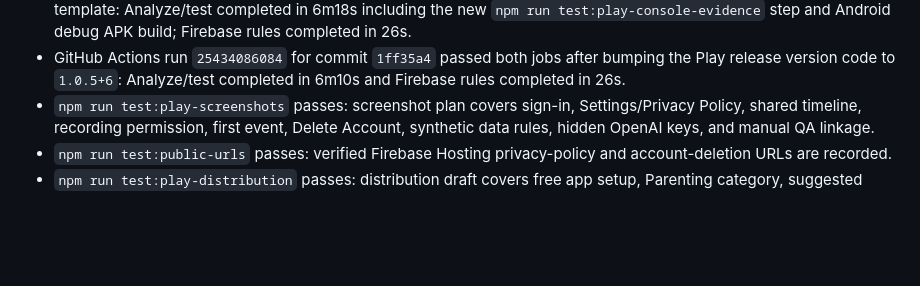
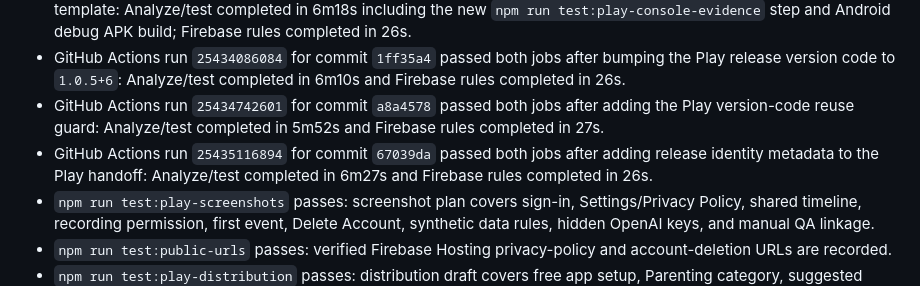
Before and after one commit to JLoroy/babylog_flutter, a Markdown page: STATUS.md, the part around the change. GitHub-like rendering; blank space fills up the shorter version.

Commit message:
Record handoff CI status

```diff
--- a/STATUS.md
+++ b/STATUS.md
@@ -135,6 +135,8 @@
 - GitHub Actions run `25430047488` for commit `c287738` passed both jobs after adding the private Play App access notes generator: Analyze/test completed in 6m54s including the new `npm run test:play-private-notes` step and Android debug APK build; Firebase rules completed in 29s.
 - GitHub Actions run `25430770146` for commit `661a8d0` passed both jobs after adding the Play Console evidence template: Analyze/test completed in 6m18s including the new `npm run test:play-console-evidence` step and Android debug APK build; Firebase rules completed in 26s.
 - GitHub Actions run `25434086084` for commit `1ff35a4` passed both jobs after bumping the Play release version code to `1.0.5+6`: Analyze/test completed in 6m10s and Firebase rules completed in 26s.
+- GitHub Actions run `25434742601` for commit `a8a4578` passed both jobs after adding the Play version-code reuse guard: Analyze/test completed in 5m52s and Firebase rules completed in 27s.
+- GitHub Actions run `25435116894` for commit `67039da` passed both jobs after adding release identity metadata to the Play handoff: Analyze/test completed in 6m27s and Firebase rules completed in 26s.
 - `npm run test:play-screenshots` passes: screenshot plan covers sign-in, Settings/Privacy Policy, shared timeline, recording permission, first event, Delete Account, synthetic data rules, hidden OpenAI keys, and manual QA linkage.
 - `npm run test:public-urls` passes: verified Firebase Hosting privacy-policy and account-deletion URLs are recorded.
 - `npm run test:play-distribution` passes: distribution draft covers free app setup, Parenting category, suggested tags, Belgium/United States initial rollout, no ads, no IAP, and not enrolling in Families.
```
